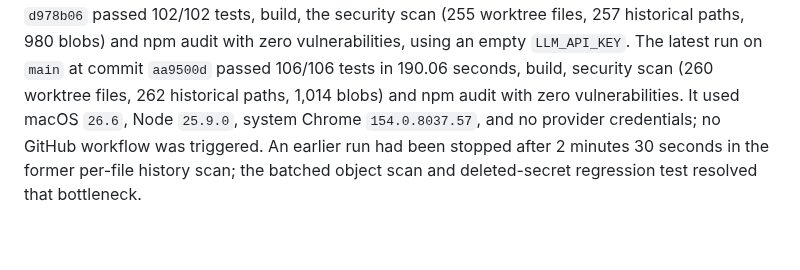
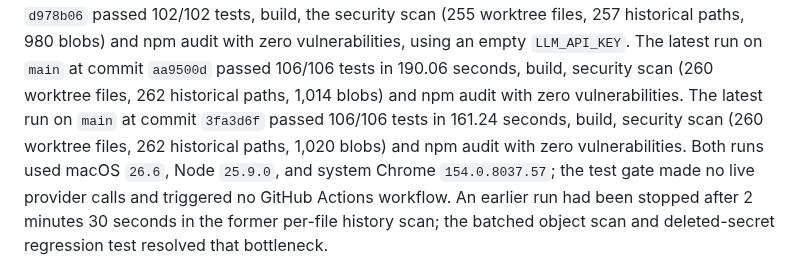
Before and after one commit to OthmaneBlial/FreeComputerUse, a Markdown page: docs/LOCAL_VALIDATION.md, the part around the change. Rendered like a GitHub page; blank space fills up the shorter version.

Commit message:
docs(validation): record release gate at 3fa3d6f

```diff
--- a/docs/LOCAL_VALIDATION.md
+++ b/docs/LOCAL_VALIDATION.md
@@ -49,8 +49,11 @@ validation at commit `d978b06` passed 102/102 tests, build, the security scan
 vulnerabilities, using an empty `LLM_API_KEY`. The latest run on `main` at
 commit `aa9500d` passed 106/106 tests in 190.06 seconds, build, security scan
 (260 worktree files, 262 historical paths, 1,014 blobs) and npm audit with zero
-vulnerabilities. It used macOS `26.6`, Node `25.9.0`, system Chrome
-`154.0.8037.57`, and no provider credentials; no GitHub workflow was triggered.
+vulnerabilities. The latest run on `main` at commit `3fa3d6f` passed 106/106
+tests in 161.24 seconds, build, security scan (260 worktree files, 262
+historical paths, 1,020 blobs) and npm audit with zero vulnerabilities. Both
+runs used macOS `26.6`, Node `25.9.0`, and system Chrome `154.0.8037.57`; the
+test gate made no live provider calls and triggered no GitHub Actions workflow.
 An earlier run had been stopped after 2
 minutes 30 seconds in the former per-file history scan; the batched object scan
 and deleted-secret regression test resolved that bottleneck.
```
